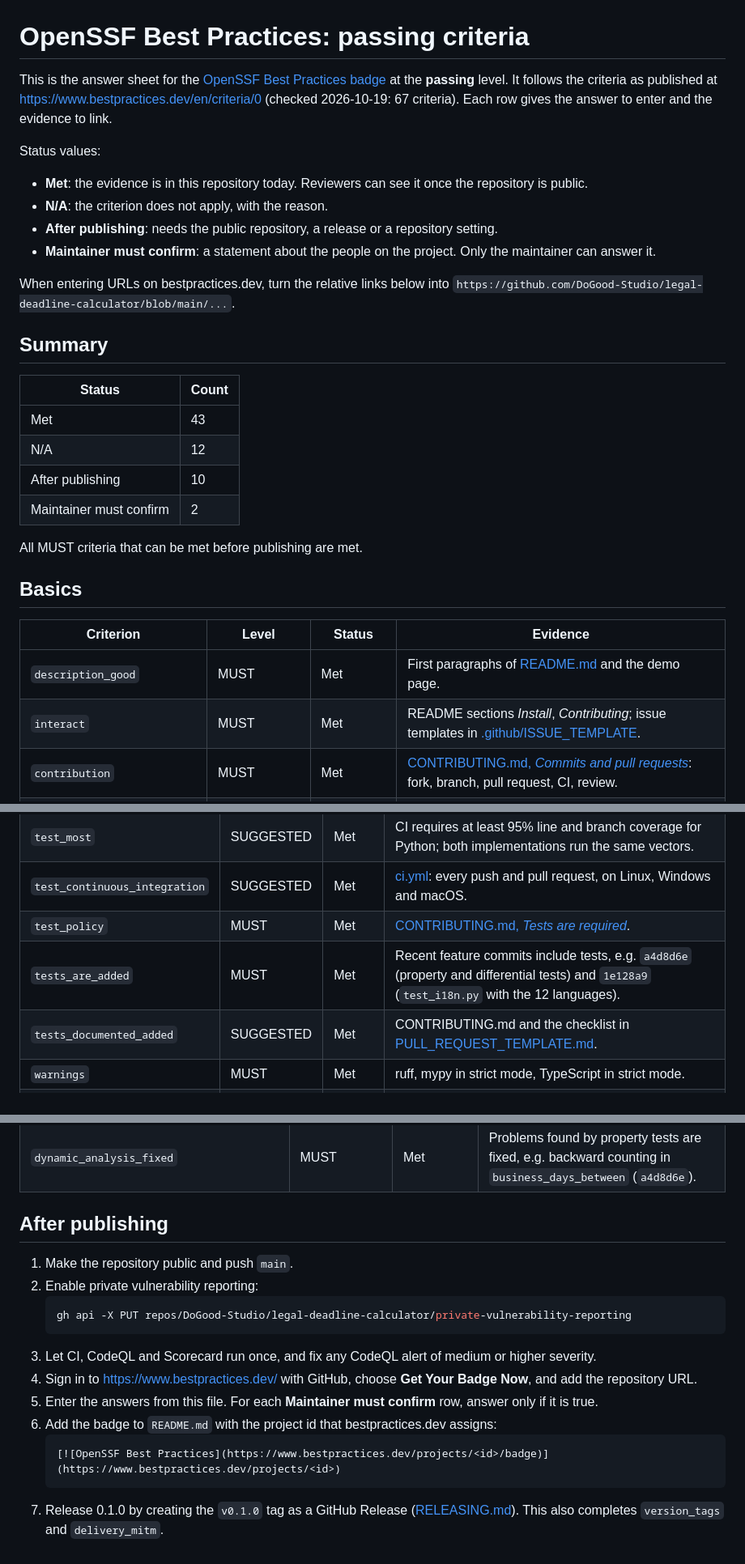
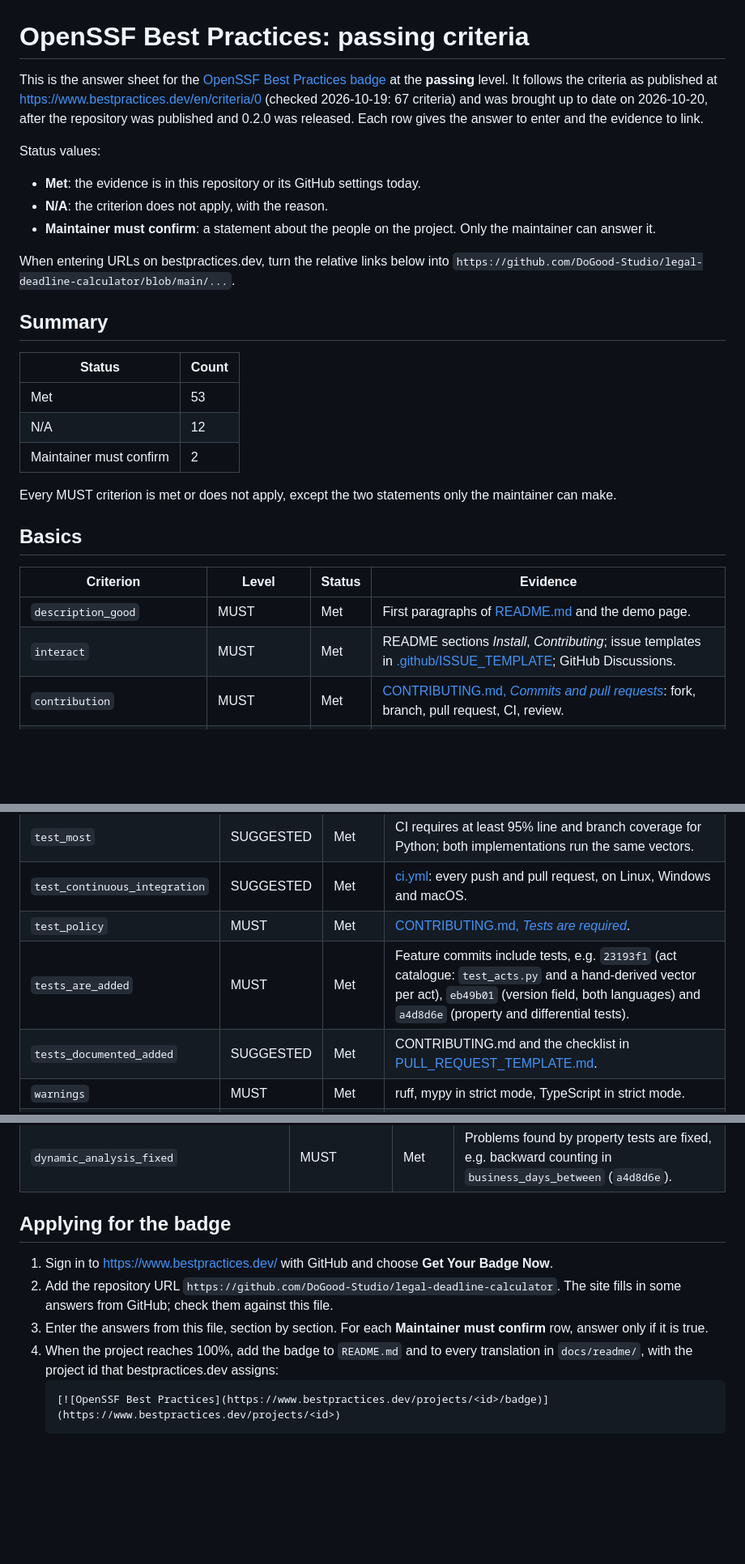
Before and after one commit to DoGood-Studio/legal-deadline-calculator, a Markdown page: docs/openssf-best-practices.md, 3 parts joined by grey strips. Shown at 81% size. GitHub-like rendering; blank space fills up the shorter version.

````diff
--- a/docs/openssf-best-practices.md
+++ b/docs/openssf-best-practices.md
@@ -1,12 +1,11 @@
 # OpenSSF Best Practices: passing criteria
 
-This is the answer sheet for the [OpenSSF Best Practices badge](https://www.bestpractices.dev/) at the **passing** level. It follows the criteria as published at <https://www.bestpractices.dev/en/criteria/0> (checked 2026-10-19: 67 criteria). Each row gives the answer to enter and the evidence to link.
+This is the answer sheet for the [OpenSSF Best Practices badge](https://www.bestpractices.dev/) at the **passing** level. It follows the criteria as published at <https://www.bestpractices.dev/en/criteria/0> (checked 2026-10-19: 67 criteria) and was brought up to date on 2026-10-20, after the repository was published and 0.2.0 was released. Each row gives the answer to enter and the evidence to link.
 
 Status values:
 
-- **Met**: the evidence is in this repository today. Reviewers can see it once the repository is public.
+- **Met**: the evidence is in this repository or its GitHub settings today.
 - **N/A**: the criterion does not apply, with the reason.
-- **After publishing**: needs the public repository, a release or a repository setting.
 - **Maintainer must confirm**: a statement about the people on the project. Only the maintainer can answer it.
 
 When entering URLs on bestpractices.dev, turn the relative links below into `https://github.com/DoGood-Studio/legal-deadline-calculator/blob/main/...`.
@@ -15,19 +14,18 @@ When entering URLs on bestpractices.dev, turn the relative links below into `htt
 
 | Status | Count |
 |---|---|
-| Met | 43 |
+| Met | 53 |
 | N/A | 12 |
-| After publishing | 10 |
 | Maintainer must confirm | 2 |
 
-All MUST criteria that can be met before publishing are met.
+Every MUST criterion is met or does not apply, except the two statements only the maintainer can make.
 
 ## Basics
 
 | Criterion | Level | Status | Evidence |
 |---|---|---|---|
 | `description_good` | MUST | Met | First paragraphs of [README.md](../README.md) and the demo page. |
-| `interact` | MUST | Met | README sections *Install*, *Contributing*; issue templates in [.github/ISSUE_TEMPLATE](../.github/ISSUE_TEMPLATE/). |
+| `interact` | MUST | Met | README sections *Install*, *Contributing*; issue templates in [.github/ISSUE_TEMPLATE](../.github/ISSUE_TEMPLATE/); GitHub Discussions. |
 | `contribution` | MUST | Met | [CONTRIBUTING.md, *Commits and pull requests*](../CONTRIBUTING.md#commits-and-pull-requests): fork, branch, pull request, CI, review. |
 | `contribution_requirements` | SHOULD | Met | [CONTRIBUTING.md, *Coding standards*](../CONTRIBUTING.md#coding-standards) and [*Tests are required*](../CONTRIBUTING.md#tests-are-required). |
 | `floss_license` | MUST | Met | MIT License: [LICENSE](../LICENSE). |
@@ -79,7 +77,7 @@ All MUST criteria that can be met before publishing are met.
 | `test_most` | SUGGESTED | Met | CI requires at least 95% line and branch coverage for Python; both implementations run the same vectors. |
 | `test_continuous_integration` | SUGGESTED | Met | [ci.yml](../.github/workflows/ci.yml): every push and pull request, on Linux, Windows and macOS. |
 | `test_policy` | MUST | Met | [CONTRIBUTING.md, *Tests are required*](../CONTRIBUTING.md#tests-are-required). |
-| `tests_are_added` | MUST | Met | Recent feature commits include tests, e.g. `a4d8d6e` (property and differential tests) and `1e128a9` (`test_i18n.py` with the 12 languages). |
+| `tests_are_added` | MUST | Met | Feature commits include tests, e.g. `23193f1` (act catalogue: `test_acts.py` and a hand-derived vector per act), `eb49b01` (version field, both languages) and `a4d8d6e` (property and differential tests). |
 | `tests_documented_added` | SUGGESTED | Met | CONTRIBUTING.md and the checklist in [PULL_REQUEST_TEMPLATE.md](../.github/PULL_REQUEST_TEMPLATE.md). |
 | `warnings` | MUST | Met | ruff, mypy in strict mode, TypeScript in strict mode. |
 | `warnings_fixed` | MUST | Met | CI fails on any ruff, mypy or tsc finding; all are clean today. |
@@ -119,18 +117,12 @@ All MUST criteria that can be met before publishing are met.
 | `dynamic_analysis_enable_assertions` | SUGGESTED | Met | Tests run with assertions enabled; property tests assert invariants on every generated case. |
 | `dynamic_analysis_fixed` | MUST | Met | Problems found by property tests are fixed, e.g. backward counting in `business_days_between` (`a4d8d6e`). |
 
-## After publishing
+## Applying for the badge
 
-1. Make the repository public and push `main`.
-2. Enable private vulnerability reporting:
-   ```bash
-   gh api -X PUT repos/DoGood-Studio/legal-deadline-calculator/private-vulnerability-reporting
-   ```
-3. Let CI, CodeQL and Scorecard run once, and fix any CodeQL alert of medium or higher severity.
-4. Sign in to <https://www.bestpractices.dev/> with GitHub, choose **Get Your Badge Now**, and add the repository URL.
-5. Enter the answers from this file. For each **Maintainer must confirm** row, answer only if it is true.
-6. Add the badge to `README.md` with the project id that bestpractices.dev assigns:
+1. Sign in to <https://www.bestpractices.dev/> with GitHub and choose **Get Your Badge Now**.
+2. Add the repository URL `https://github.com/DoGood-Studio/legal-deadline-calculator`. The site fills in some answers from GitHub; check them against this file.
+3. Enter the answers from this file, section by section. For each **Maintainer must confirm** row, answer only if it is true.
+4. When the project reaches 100%, add the badge to `README.md` and to every translation in `docs/readme/`, with the project id that bestpractices.dev assigns:
    ```markdown
    [![OpenSSF Best Practices](https://www.bestpractices.dev/projects/<id>/badge)](https://www.bestpractices.dev/projects/<id>)
    ```
-7. Release 0.1.0 by creating the `v0.1.0` tag as a GitHub Release ([RELEASING.md](../RELEASING.md)). This also completes `version_tags` and `delivery_mitm`.
````
Also changed, not shown: other parts of docs/openssf-best-practices.md (+13 -13 lines).
